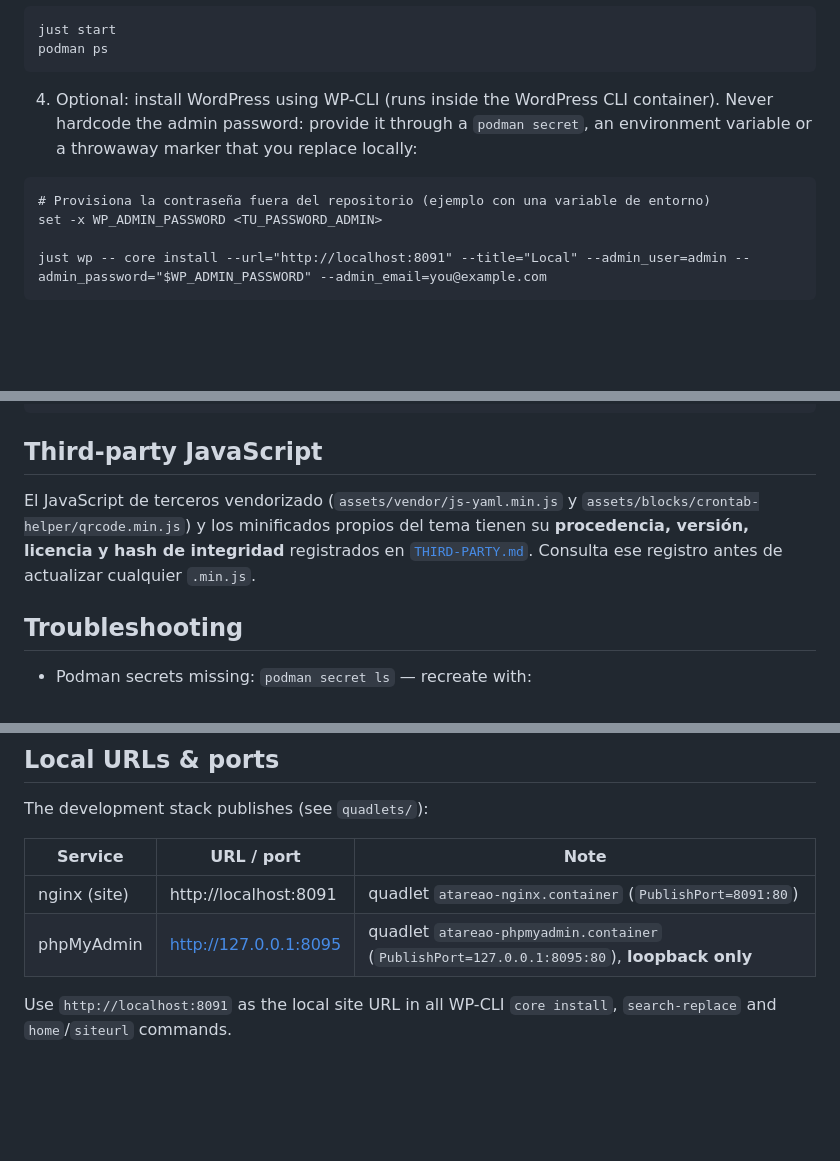
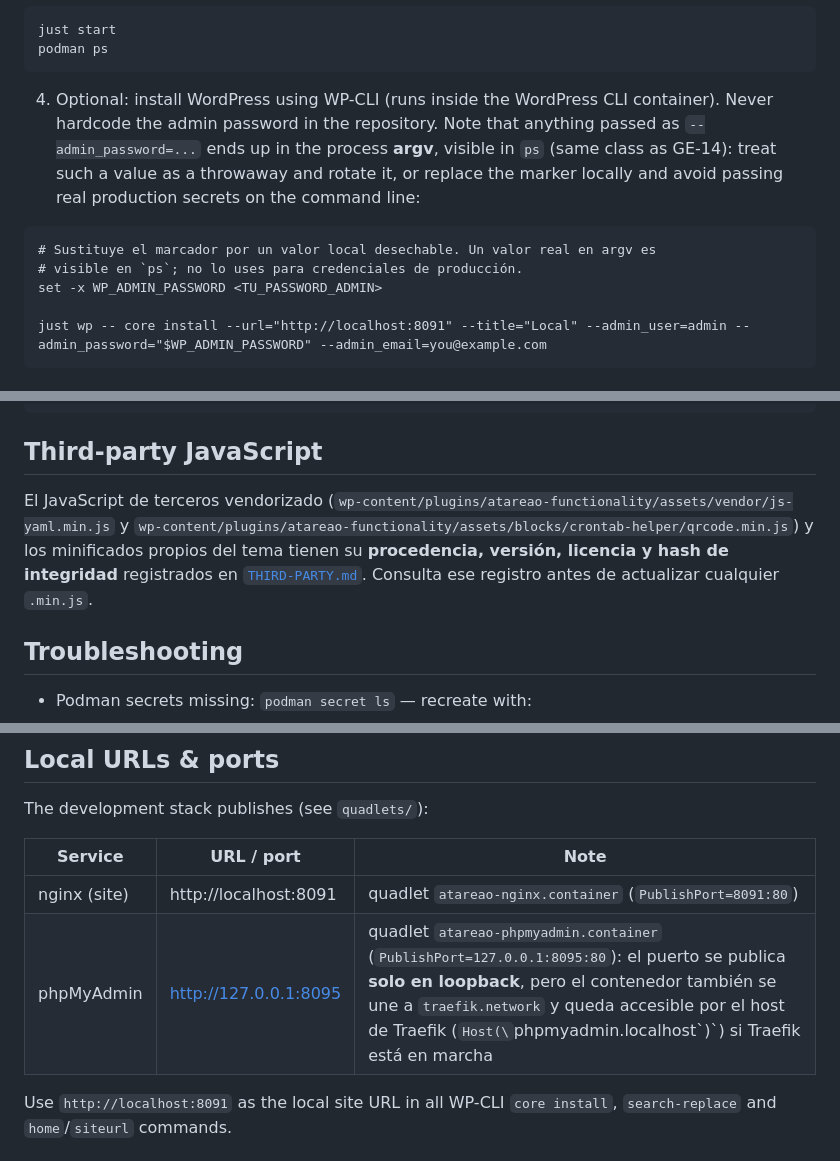
Before and after one commit to atareao/atareao.es, a Markdown page: README.md, 3 parts joined by grey strips. Drawn GitHub-style; blank space fills up the shorter version.

Commit message:
📝 docs: corregir hallazgos de revisión (loopback phpMyAdmin, rutas vendor, argv y rama fix/repo-hygiene)

````diff
--- a/README.md
+++ b/README.md
@@ -57,10 +57,11 @@ just start
 podman ps
 ```
 
-4. Optional: install WordPress using WP-CLI (runs inside the WordPress CLI container). Never hardcode the admin password: provide it through a `podman secret`, an environment variable or a throwaway marker that you replace locally:
+4. Optional: install WordPress using WP-CLI (runs inside the WordPress CLI container). Never hardcode the admin password in the repository. Note that anything passed as `--admin_password=...` ends up in the process **argv**, visible in `ps` (same class as GE-14): treat such a value as a throwaway and rotate it, or replace the marker locally and avoid passing real production secrets on the command line:
 
 ```fish
-# Provisiona la contraseña fuera del repositorio (ejemplo con una variable de entorno)
+# Sustituye el marcador por un valor local desechable. Un valor real en argv es
+# visible en `ps`; no lo uses para credenciales de producción.
 set -x WP_ADMIN_PASSWORD <TU_PASSWORD_ADMIN>
 
 just wp -- core install --url="http://localhost:8091" --title="Local" --admin_user=admin --admin_password="$WP_ADMIN_PASSWORD" --admin_email=you@example.com
@@ -214,7 +215,7 @@ Publicas artículo
 
 ## Third-party JavaScript
 
-El JavaScript de terceros vendorizado (`assets/vendor/js-yaml.min.js` y `assets/blocks/crontab-helper/qrcode.min.js`) y los minificados propios del tema tienen su **procedencia, versión, licencia y hash de integridad** registrados en [`THIRD-PARTY.md`](THIRD-PARTY.md). Consulta ese registro antes de actualizar cualquier `.min.js`.
+El JavaScript de terceros vendorizado (`wp-content/plugins/atareao-functionality/assets/vendor/js-yaml.min.js` y `wp-content/plugins/atareao-functionality/assets/blocks/crontab-helper/qrcode.min.js`) y los minificados propios del tema tienen su **procedencia, versión, licencia y hash de integridad** registrados en [`THIRD-PARTY.md`](THIRD-PARTY.md). Consulta ese registro antes de actualizar cualquier `.min.js`.
 
 ## Troubleshooting
 
@@ -254,7 +255,7 @@ The development stack publishes (see `quadlets/`):
 | Service | URL / port | Note |
 |---------|------------|------|
 | nginx (site) | http://localhost:8091 | quadlet `atareao-nginx.container` (`PublishPort=8091:80`) |
-| phpMyAdmin | http://127.0.0.1:8095 | quadlet `atareao-phpmyadmin.container` (`PublishPort=127.0.0.1:8095:80`), **loopback only** |
+| phpMyAdmin | http://127.0.0.1:8095 | quadlet `atareao-phpmyadmin.container` (`PublishPort=127.0.0.1:8095:80`): el puerto se publica **solo en loopback**, pero el contenedor también se une a `traefik.network` y queda accesible por el host de Traefik (`Host(\`phpmyadmin.localhost\`)`) si Traefik está en marcha |
 
 Use `http://localhost:8091` as the local site URL in all WP-CLI `core install`, `search-replace` and `home`/`siteurl` commands.
 
````
Also changed, not shown: 1 other file.
